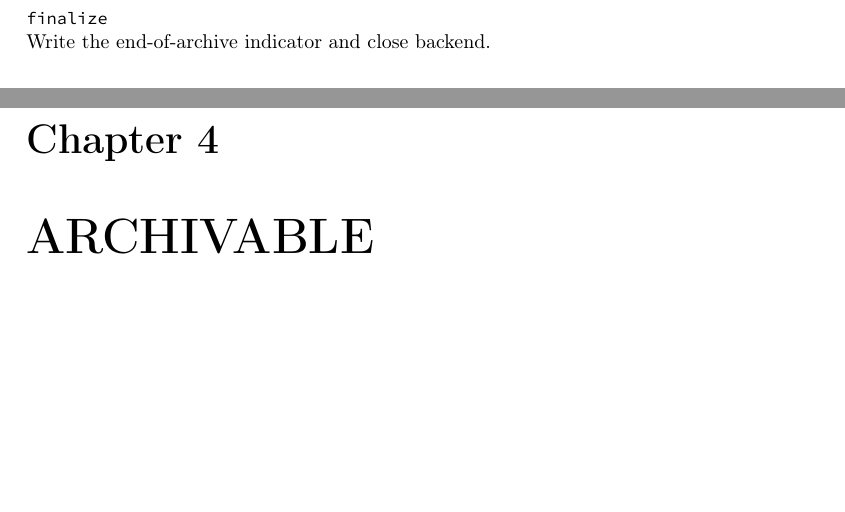
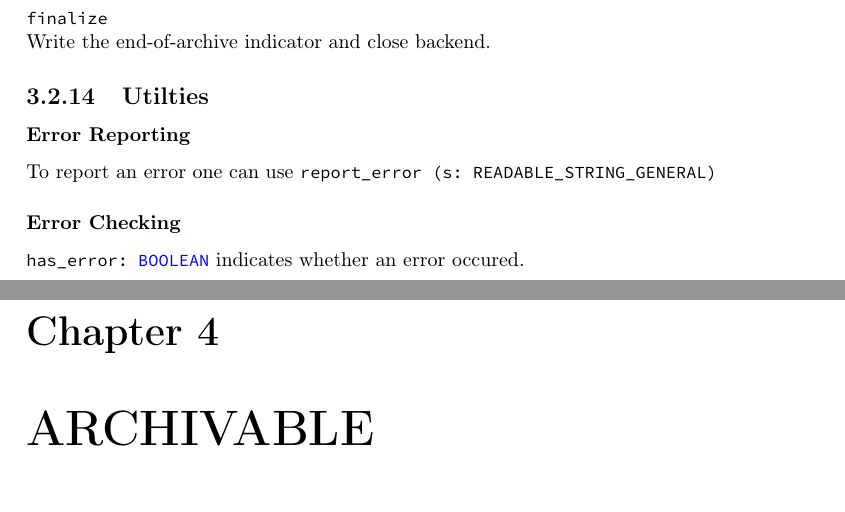
Before and after one commit to ntruessel/etar, a LaTeX document (doc/library/usage/developer-guide.tex, which reads doc/library/usage/parts/storage_backend.tex): two parts of pages 5 and 6 of 8, joined at a grey line, cut so that both start at the same text, the shorter picture padded with empty space. Compiled offline with pdfLaTeX.

Commit message:
Add utility section

```diff
--- a/doc/library/usage/parts/storage_backend.tex
+++ b/doc/library/usage/parts/storage_backend.tex
@@ -75,3 +73,12 @@ Write \lstinline;block; to the backend (starting from the beginning).
 \subsection{finalize}
 \lstinline;finalize;\\
 Write the end-of-archive indicator and close backend.
+
+\subsection{Utilties}
+\subsubsection{Error Reporting}
+To report an error one can use
+\lstinline|report_error (s: READABLE_STRING_GENERAL)|
+%\lstinline|report_error (s: STRING_8)|
+
+\subsubsection{Error Checking}
+\lstinline|has_error: BOOLEAN| indicates whether an error occured.
```
Also changed, not shown: doc/library/usage/parts/storage_backend.tex (4 more changed lines).
